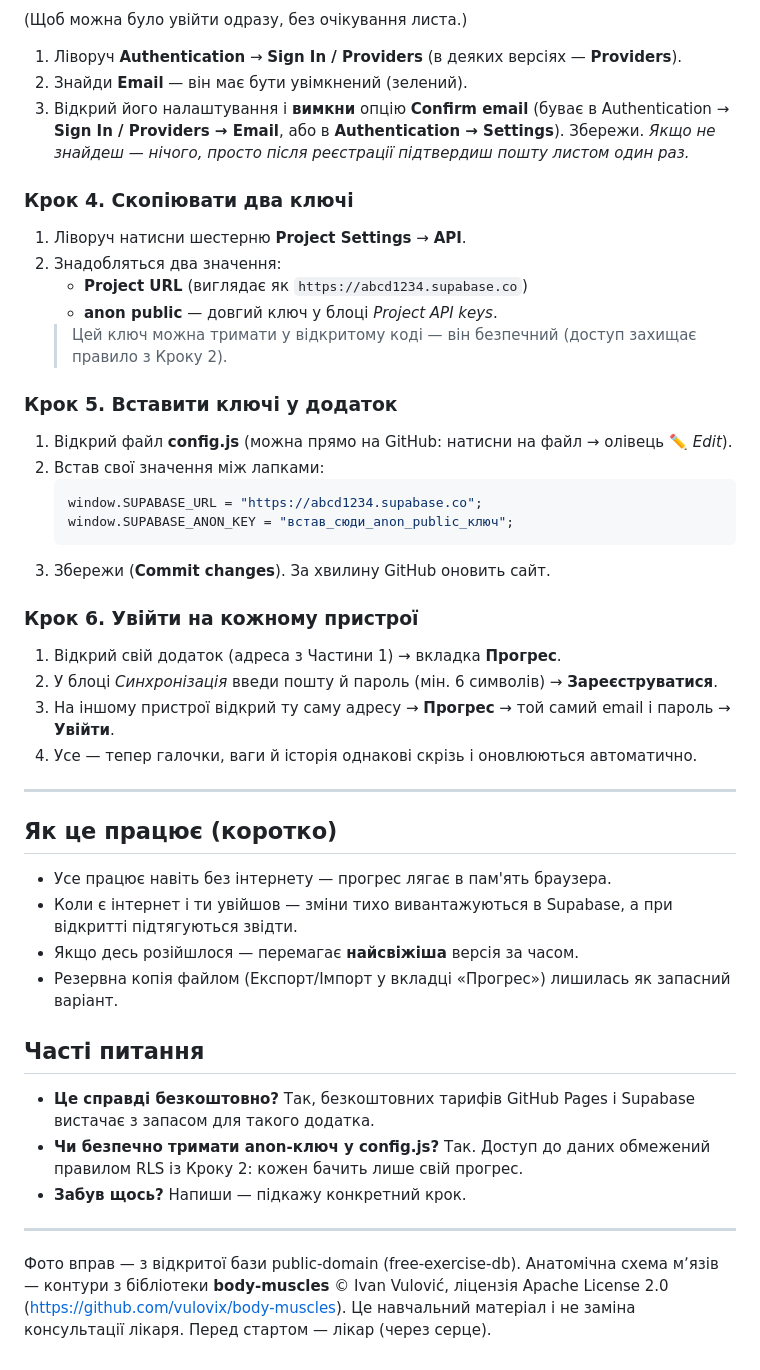
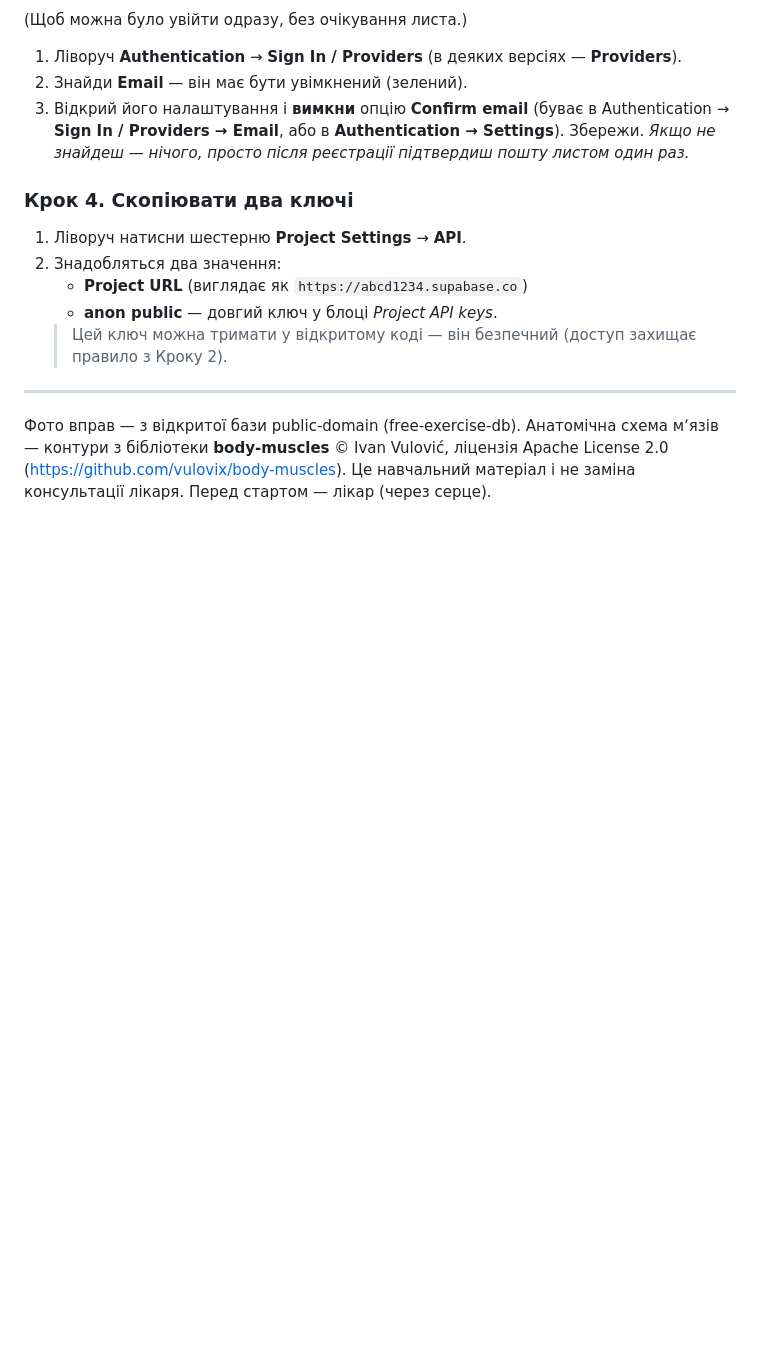
Before and after one commit to yozh150991/gym-start, a Markdown page: README.md, the part around the change. Drawn GitHub-style; blank space fills up the shorter version.

Commit message:
Update README to remove unnecessary steps
Removed steps for inserting keys and logging in from the README.

````diff
--- a/README.md
+++ b/README.md
@@ -66,34 +66,6 @@ Supabase — це безкоштовна «база даних у хмарі».
    - **anon public** — довгий ключ у блоці *Project API keys*.
    > Цей ключ можна тримати у відкритому коді — він безпечний (доступ захищає правило з Кроку 2).
 
-### Крок 5. Вставити ключі у додаток
-1. Відкрий файл **config.js** (можна прямо на GitHub: натисни на файл → олівець ✏️ *Edit*).
-2. Встав свої значення між лапками:
-   ```js
-   window.SUPABASE_URL = "https://abcd1234.supabase.co";
-   window.SUPABASE_ANON_KEY = "встав_сюди_anon_public_ключ";
-   ```
-3. Збережи (**Commit changes**). За хвилину GitHub оновить сайт.
-
-### Крок 6. Увійти на кожному пристрої
-1. Відкрий свій додаток (адреса з Частини 1) → вкладка **Прогрес**.
-2. У блоці *Синхронізація* введи пошту й пароль (мін. 6 символів) → **Зареєструватися**.
-3. На іншому пристрої відкрий ту саму адресу → **Прогрес** → той самий email і пароль → **Увійти**.
-4. Усе — тепер галочки, ваги й історія однакові скрізь і оновлюються автоматично.
-
----
-
-## Як це працює (коротко)
-- Усе працює навіть без інтернету — прогрес лягає в пам'ять браузера.
-- Коли є інтернет і ти увійшов — зміни тихо вивантажуються в Supabase, а при відкритті підтягуються звідти.
-- Якщо десь розійшлося — перемагає **найсвіжіша** версія за часом.
-- Резервна копія файлом (Експорт/Імпорт у вкладці «Прогрес») лишилась як запасний варіант.
-
-## Часті питання
-- **Це справді безкоштовно?** Так, безкоштовних тарифів GitHub Pages і Supabase вистачає з запасом для такого додатка.
-- **Чи безпечно тримати anon-ключ у config.js?** Так. Доступ до даних обмежений правилом RLS із Кроку 2: кожен бачить лише свій прогрес.
-- **Забув щось?** Напиши — підкажу конкретний крок.
-
 ---
 Фото вправ — з відкритої бази public-domain (free-exercise-db).
 Анатомічна схема мʼязів — контури з бібліотеки **body-muscles**
````
